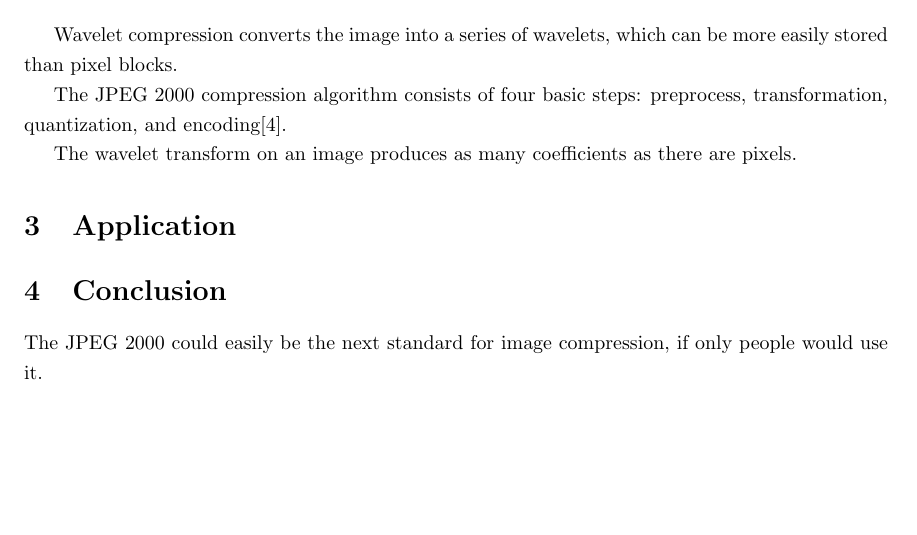
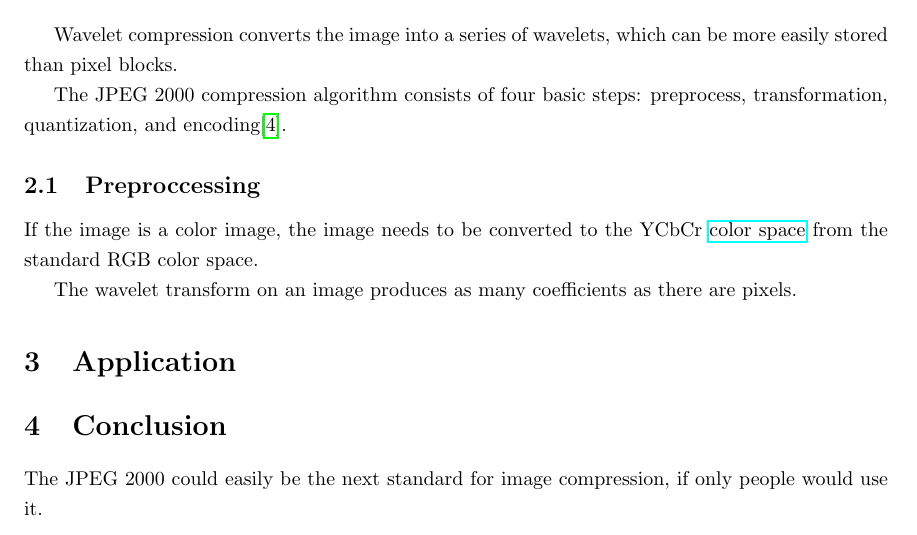
Before and after one commit to TexAgg/Math-414-Final-Project, a LaTeX document (report.tex): part of page 2 of 2 before the commit and part of page 2 of 3 after it, cut so that both start at the same text, the shorter picture padded with empty space. Compiled offline with pdfLaTeX.

Commit message:
href broken

```diff
--- a/report.tex
+++ b/report.tex
@@ -6,6 +6,7 @@
 \usepackage{subcaption}
 \usepackage{float}
 \usepackage[backend=bibtex,sorting=ynt]{biblatex}
+\usepackage{hyperref}
 
 \addbibresource{bibliography.bib}
 \geometry{margin=1.25in}
@@ -82,6 +83,11 @@ Wavelet compression converts the image into a series of wavelets, which can be m
 The JPEG 2000 compression algorithm consists of four basic steps:
 preprocess, transformation, quantization, and encoding\cite{whydomath}.
 
+\subsection{Preproccessing}
+
+If the image is a color image, the image needs to be converted to the YCbCr \href{https://en.wikipedia.org/wiki/Color_space}{color space}
+from the standard RGB color space.
+
 The wavelet transform on an image produces as many coefficients as there are pixels.
 
 
```
